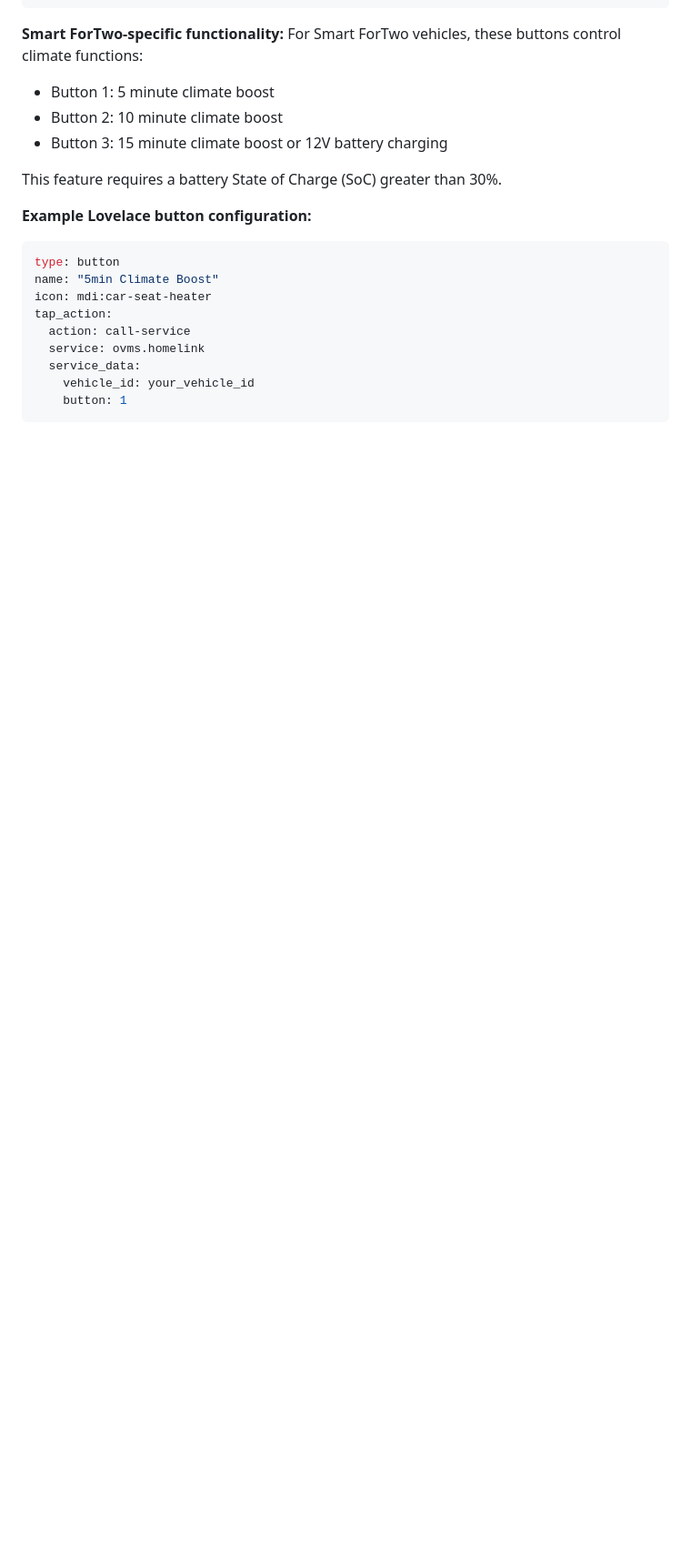
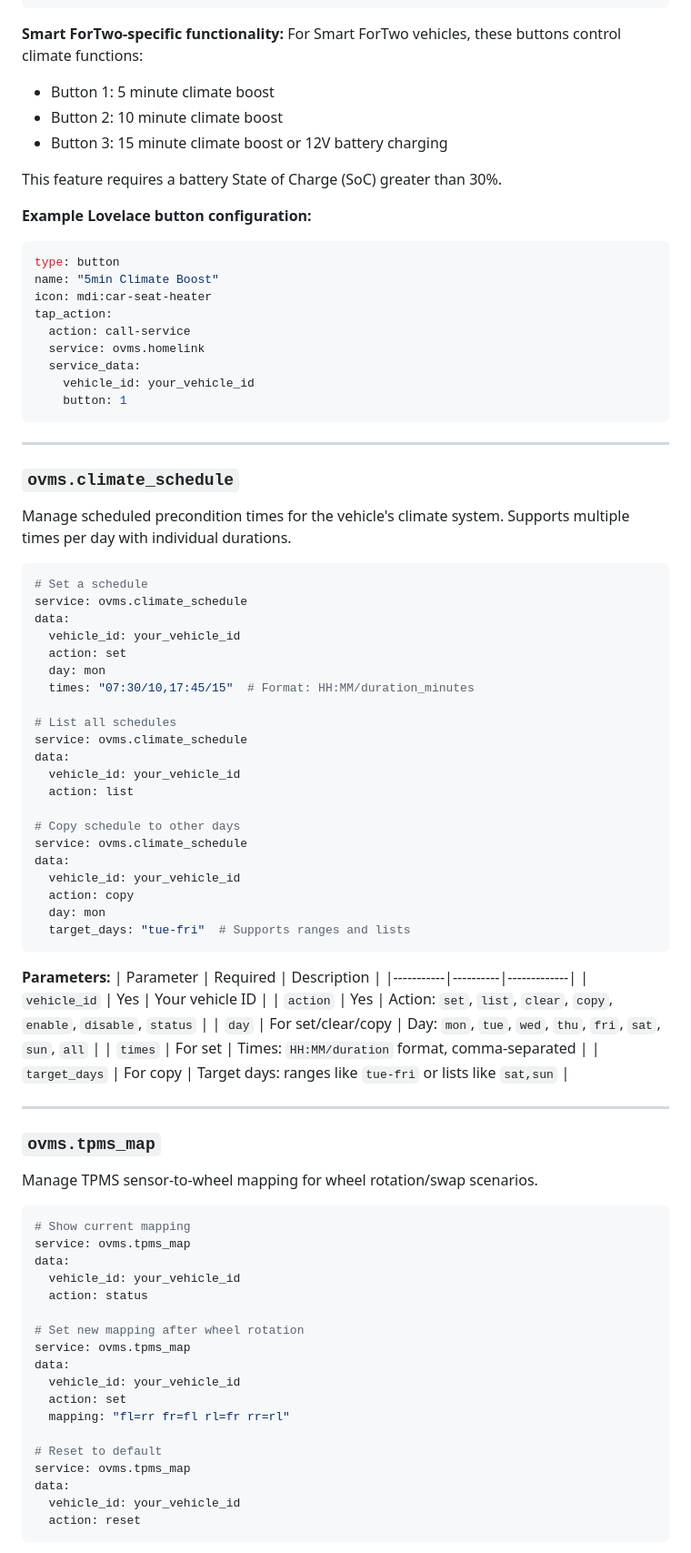
Before and after one commit to enoch85/ovms-home-assistant, a Markdown page: README.md, the part around one of its changes. Shown at 91% size. GitHub-like rendering; blank space fills up the shorter version.

````diff
--- a/README.md
+++ b/README.md
@@ -443,3 +529,69 @@ tap_action:
   service_data:
     vehicle_id: your_vehicle_id
     button: 1
+```
+
+---
+
+### `ovms.climate_schedule`
+Manage scheduled precondition times for the vehicle's climate system. Supports multiple times per day with individual durations.
+
+```yaml
+# Set a schedule
+service: ovms.climate_schedule
+data:
+  vehicle_id: your_vehicle_id
+  action: set
+  day: mon
+  times: "07:30/10,17:45/15"  # Format: HH:MM/duration_minutes
+
+# List all schedules
+service: ovms.climate_schedule
+data:
+  vehicle_id: your_vehicle_id
+  action: list
+
+# Copy schedule to other days
+service: ovms.climate_schedule
+data:
+  vehicle_id: your_vehicle_id
+  action: copy
+  day: mon
+  target_days: "tue-fri"  # Supports ranges and lists
+```
+
+**Parameters:**
+| Parameter | Required | Description |
+|-----------|----------|-------------|
+| `vehicle_id` | Yes | Your vehicle ID |
+| `action` | Yes | Action: `set`, `list`, `clear`, `copy`, `enable`, `disable`, `status` |
+| `day` | For set/clear/copy | Day: `mon`, `tue`, `wed`, `thu`, `fri`, `sat`, `sun`, `all` |
+| `times` | For set | Times: `HH:MM/duration` format, comma-separated |
+| `target_days` | For copy | Target days: ranges like `tue-fri` or lists like `sat,sun` |
+
+---
+
+### `ovms.tpms_map`
+Manage TPMS sensor-to-wheel mapping for wheel rotation/swap scenarios.
+
+```yaml
+# Show current mapping
+service: ovms.tpms_map
+data:
+  vehicle_id: your_vehicle_id
+  action: status
+
+# Set new mapping after wheel rotation
+service: ovms.tpms_map
+data:
+  vehicle_id: your_vehicle_id
+  action: set
+  mapping: "fl=rr fr=fl rl=fr rr=rl"
+
+# Reset to default
+service: ovms.tpms_map
+data:
+  vehicle_id: your_vehicle_id
+  action: reset
+```
+
````
Also changed, not shown: other parts of README.md (+149 -13 lines), assets/screenshot-service-response-detail.png (added), assets/screenshot-service-response.png (added).
